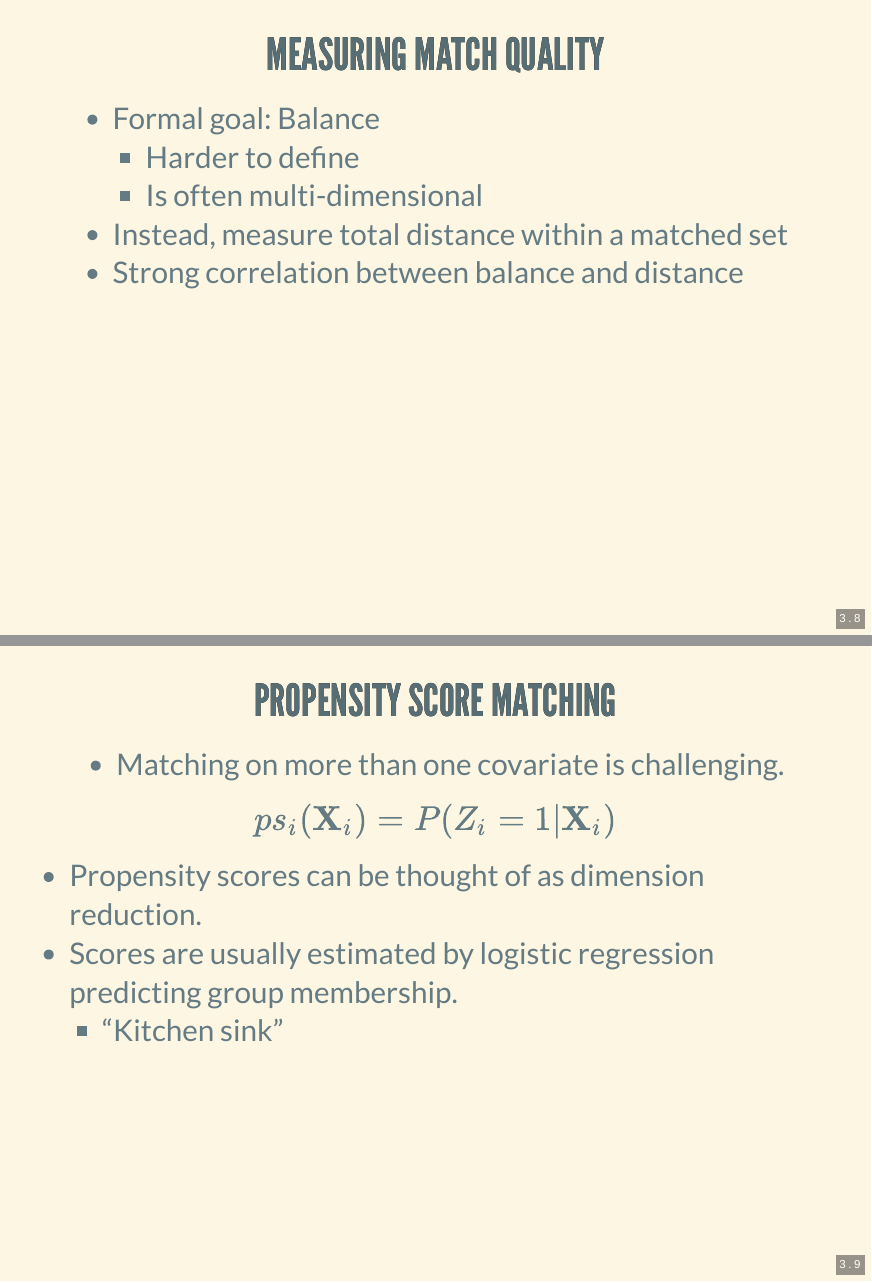
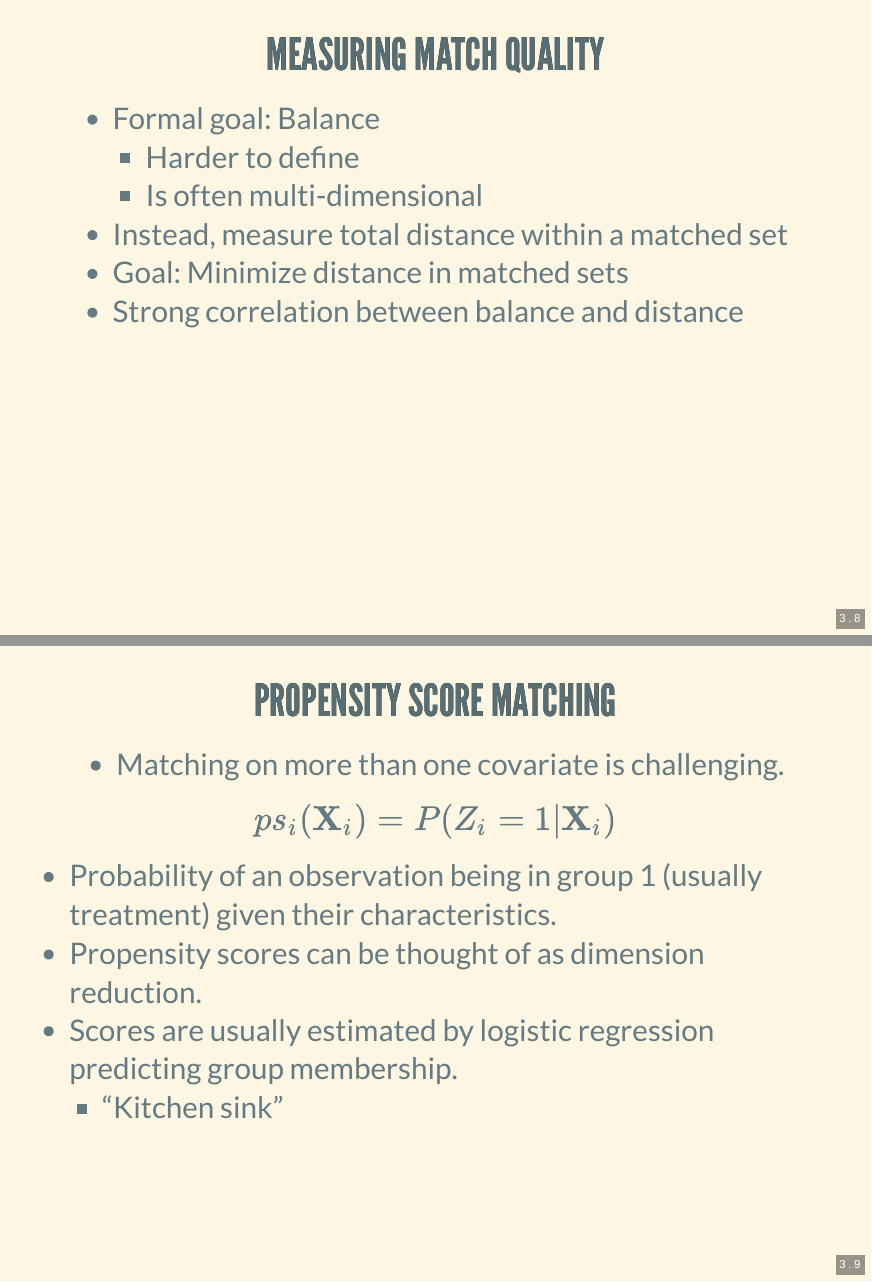
Before and after one commit to josherrickson/workshop-matching-slides, an R Markdown document (index.rmd): pages 10 and 11 of 65, joined at a grey line. The pictures show the output file index.html that the author committed with the source, opened offline.

Commit message:
A few small tweaks

```diff
--- a/index.rmd
+++ b/index.rmd
@@ -94,6 +94,7 @@ plot(balanceTest(pr ~ cost + t1 + t2 + ne + ct + bw + cum.n + pt, data = nuclear
     - Harder to define
     - Is often multi-dimensional
 - Instead, measure total distance within a matched set
+- Goal: Minimize distance in matched sets
 - Strong correlation between balance and distance
 
 ## Propensity Score Matching
@@ -102,6 +103,8 @@ plot(balanceTest(pr ~ cost + t1 + t2 + ne + ct + bw + cum.n + pt, data = nuclear
 
 $$ps_i(\mathbf{X}_i) = P(Z_i = 1 | \mathbf{X}_i)$$
 
+- Probability of an observation being in group 1 (usually treatment) given their
+  characteristics.
 - Propensity scores can be thought of as dimension reduction.
 - Scores are usually estimated by logistic regression predicting group
   membership.
```
Also changed, not shown: index.html, index.rmd (3 more changed lines).
